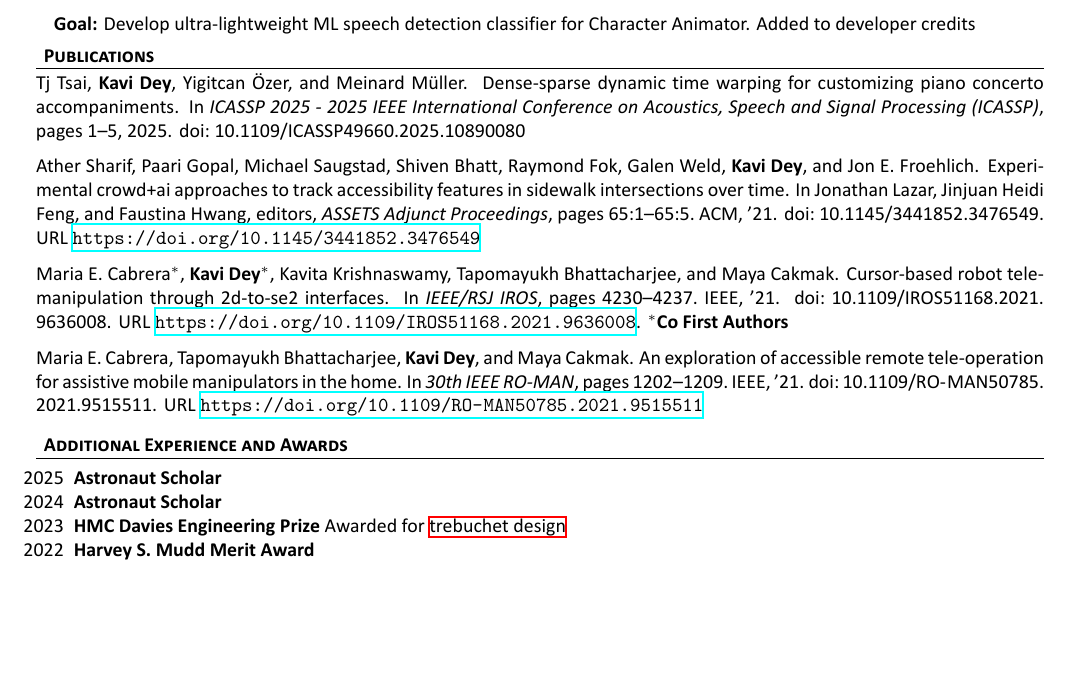
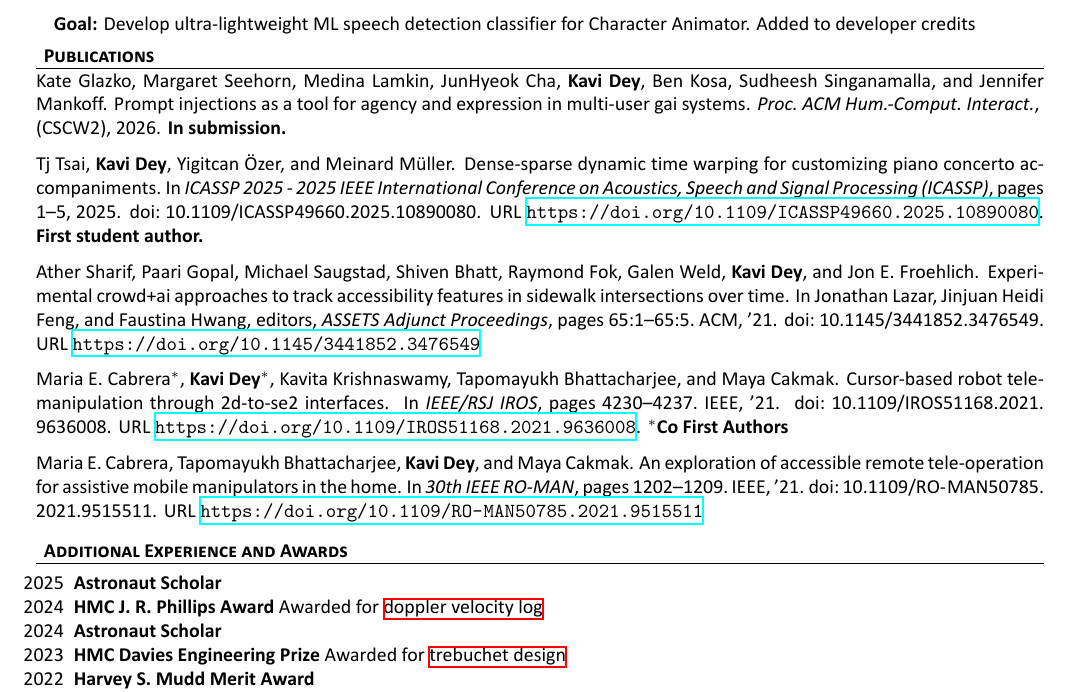
Before and after one commit to kavidey/resume, a LaTeX document (one-column.tex, which reads publications.bib): part of page 2 of 3, cut so that both start at the same text, the shorter picture padded with empty space. The pictures show the PDF file one-column.pdf that the author committed with the source.

Commit message:
update with e80 award and in submission paper

```diff
--- a/one-column.tex
+++ b/one-column.tex
@@ -162,6 +164,7 @@
 	\begin{cvsubsection}{}{}{}
 		\begin{itemize}
 			\item[2025] \textbf{Astronaut Scholar}
+			\item[2024] \textbf{HMC J. R. Phillips Award} Awarded for \hyperlink{doppler_velocity_log}{doppler velocity log}
 			\item[2024] \textbf{Astronaut Scholar}
 			\item[2023] \textbf{HMC Davies Engineering Prize} Awarded for \hyperlink{trebuchet_design}{trebuchet design}
 			\item[2022] \textbf{Harvey S. Mudd Merit Award}
--- a/publications.bib
+++ b/publications.bib
@@ -62,13 +62,25 @@
   bibsource = {dblp computer science bibliography, https://dblp.org}
 }
 
-@INPROCEEDINGS{TsaiKD25,
-  author={Tsai, Tj and \textbf{Dey}, \textbf{Kavi} and Özer, Yigitcan and Müller, Meinard},
-  booktitle={ICASSP 2025 - 2025 IEEE International Conference on Acoustics, Speech and Signal Processing (ICASSP)},
-  title={Dense-Sparse Dynamic Time Warping for Customizing Piano Concerto Accompaniments},
-  year={2025},
-  volume={},
-  number={},
-  pages={1-5},
-  keywords={Video on demand;Subtraction techniques;Source separation;Focusing;Benchmark testing;Robustness;Recording;Web sites;Synchronization;Speech processing;dynamic time warping;alignment;spectral mismatch},
-  doi={10.1109/ICASSP49660.2025.10890080}}
+@inproceedings{TsaiKD25,
+  author    = {Tsai, Tj and \textbf{Dey}, \textbf{Kavi} and Özer, Yigitcan and Müller, Meinard},
+  booktitle = {ICASSP 2025 - 2025 IEEE International Conference on Acoustics, Speech and Signal Processing (ICASSP)},
+  title     = {Dense-Sparse Dynamic Time Warping for Customizing Piano Concerto Accompaniments},
+  year      = {2025},
+  volume    = {},
+  number    = {},
+  pages     = {1-5},
+  keywords  = {Video on demand;Subtraction techniques;Source separation;Focusing;Benchmark testing;Robustness;Recording;Web sites;Synchronization;Speech processing;dynamic time warping;alignment;spectral mismatch},
+  url       = {https://doi.org/10.1109/ICASSP49660.2025.10890080},
+  doi       = {10.1109/ICASSP49660.2025.10890080},
+  note    = {\textbf{First student author.}}
+}
+
+@article{Glazko26,
+  author  = {Glazko, Kate and Seehorn, Margaret and Lamkin, Medina and Cha, JunHyeok and \textbf{Dey}, \textbf{Kavi} and Kosa, Ben and Singanamalla, Sudheesh and Mankoff, Jennifer},
+  title   = {Prompt injections as a tool for agency and expression in multi-user GAI systems},
+  year    = {2026},
+  number  = {CSCW2},
+  journal = {Proc. ACM Hum.-Comput. Interact.},
+  note    = {\textbf{In submission.}}
+}
```
Also changed, not shown: one-column.pdf, one-column.tex (9 more changed lines), publications.bib (2 more changed lines).
